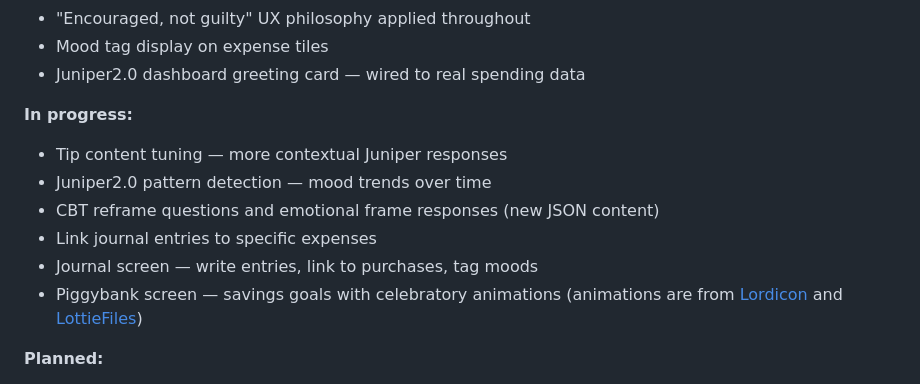
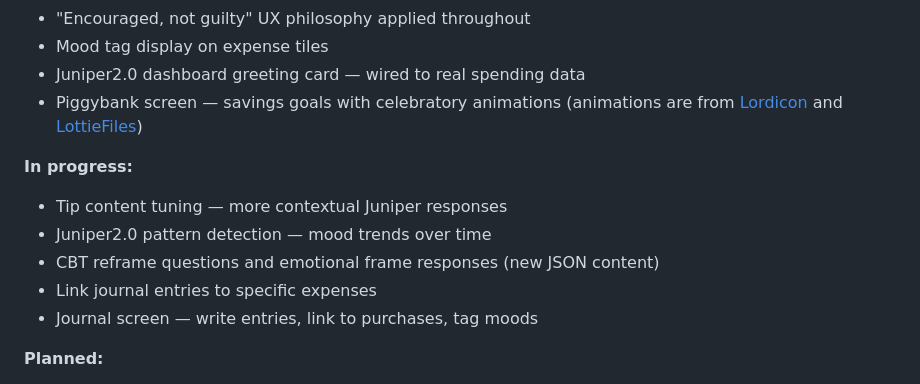
Before and after one commit to alexisvassquez/trackthatmoney, a Markdown page: README.md, the part around the change. Rendered like a GitHub page.

Commit message:
add piggybank screen to completed features list

```diff
--- a/README.md
+++ b/README.md
@@ -319,6 +319,7 @@ Actively in development. Paused mid-2025, fully resumed and refactored July 2026
 - "Encouraged, not guilty" UX philosophy applied throughout
 - Mood tag display on expense tiles
 - Juniper2.0 dashboard greeting card — wired to real spending data
+- Piggybank screen — savings goals with celebratory animations (animations are from [Lordicon](https://lordicon.com) and [LottieFiles](https://lottiefiles.com))
 
 **In progress:**
 
@@ -327,7 +328,6 @@ Actively in development. Paused mid-2025, fully resumed and refactored July 2026
 - CBT reframe questions and emotional frame responses (new JSON content)
 - Link journal entries to specific expenses
 - Journal screen — write entries, link to purchases, tag moods
-- Piggybank screen — savings goals with celebratory animations (animations are from [Lordicon](https://lordicon.com) and [LottieFiles](https://lottiefiles.com))
 
 **Planned:**
 
```
